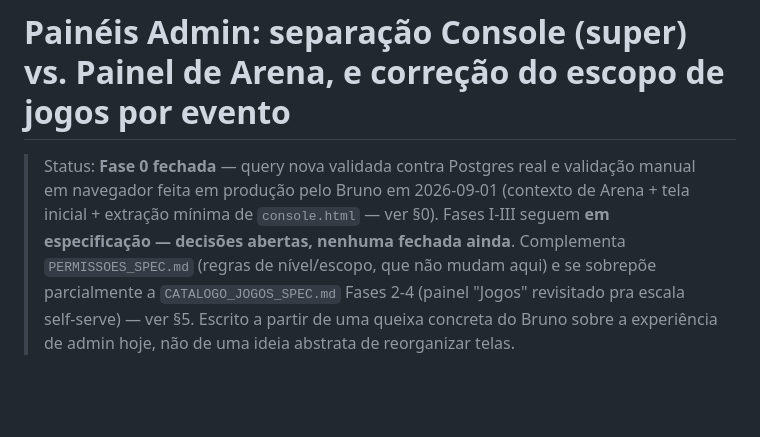
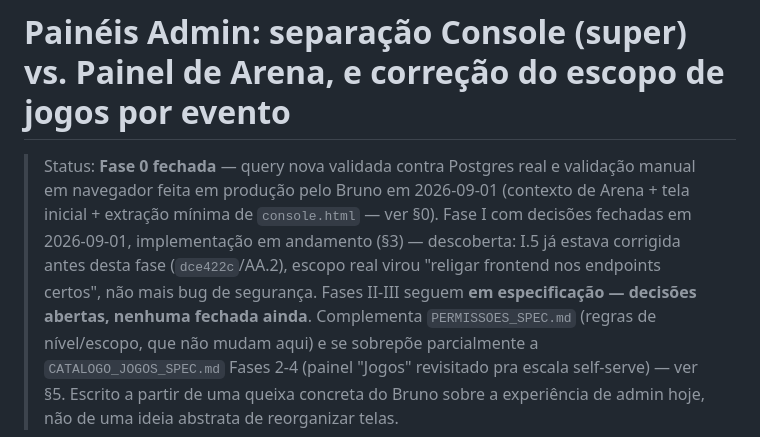
Before and after one commit to bmaimoni/retro-score-ranking, a Markdown page: docs/PAINEIS_ADMIN_SPEC.md, the part around one of its changes. GitHub-like rendering; blank space fills up the shorter version.

```diff
--- a/docs/PAINEIS_ADMIN_SPEC.md
+++ b/docs/PAINEIS_ADMIN_SPEC.md
@@ -4,8 +4,11 @@
 > e validação manual em navegador feita em produção pelo Bruno em
 > 2026-09-01 (contexto de Arena + tela inicial + extração mínima de
 > `console.html` — ver §0).
-> Fases I-III seguem **em especificação — decisões abertas, nenhuma
-> fechada ainda**.
+> Fase I com decisões fechadas em 2026-09-01, implementação em
+> andamento (§3) — descoberta: I.5 já estava corrigida antes desta
+> fase (`dce422c`/AA.2), escopo real virou "religar frontend nos
+> endpoints certos", não mais bug de segurança. Fases II-III seguem
+> **em especificação — decisões abertas, nenhuma fechada ainda**.
 > Complementa `PERMISSOES_SPEC.md` (regras de nível/escopo, que não mudam
 > aqui) e se sobrepõe parcialmente a `CATALOGO_JOGOS_SPEC.md` Fases 2-4
 > (painel "Jogos" revisitado pra escala self-serve) — ver §5. Escrito a
```
Also changed, not shown: other parts of docs/PAINEIS_ADMIN_SPEC.md (+24 -10 lines).
